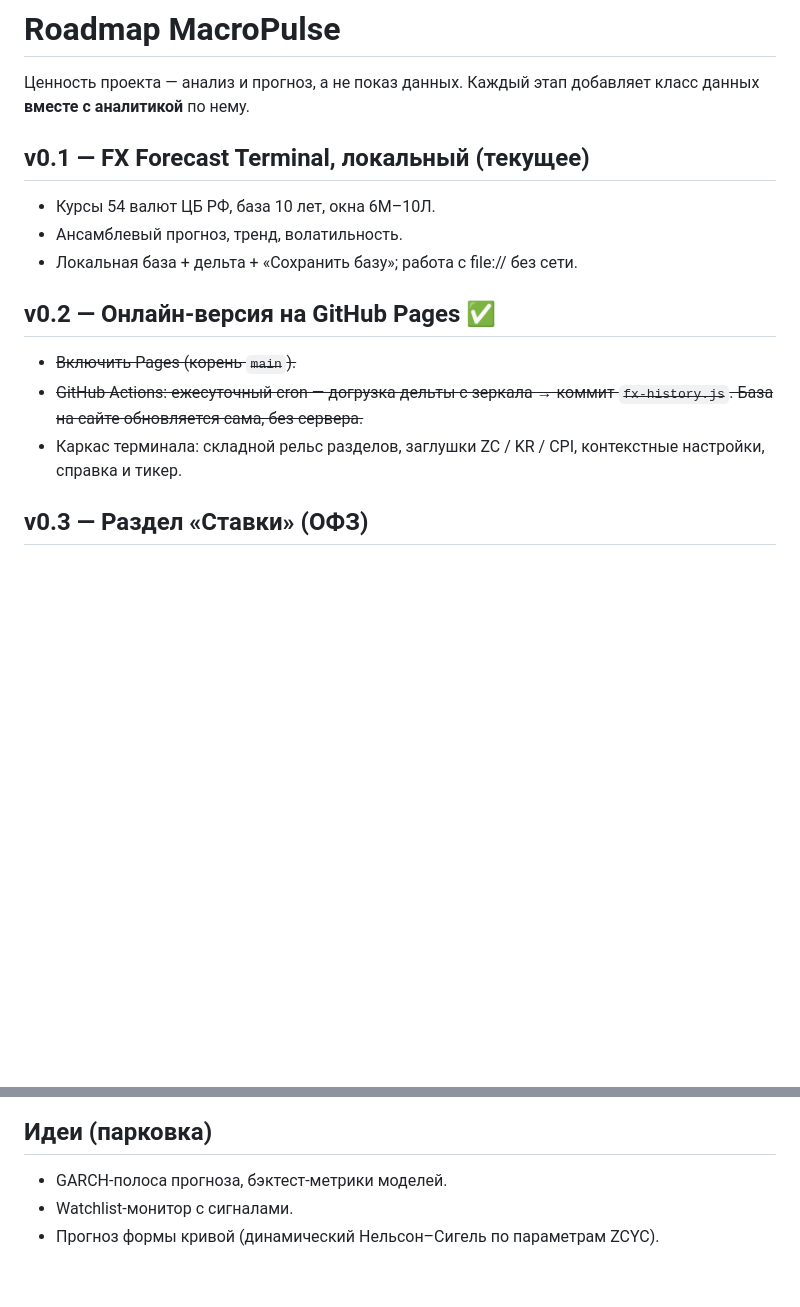
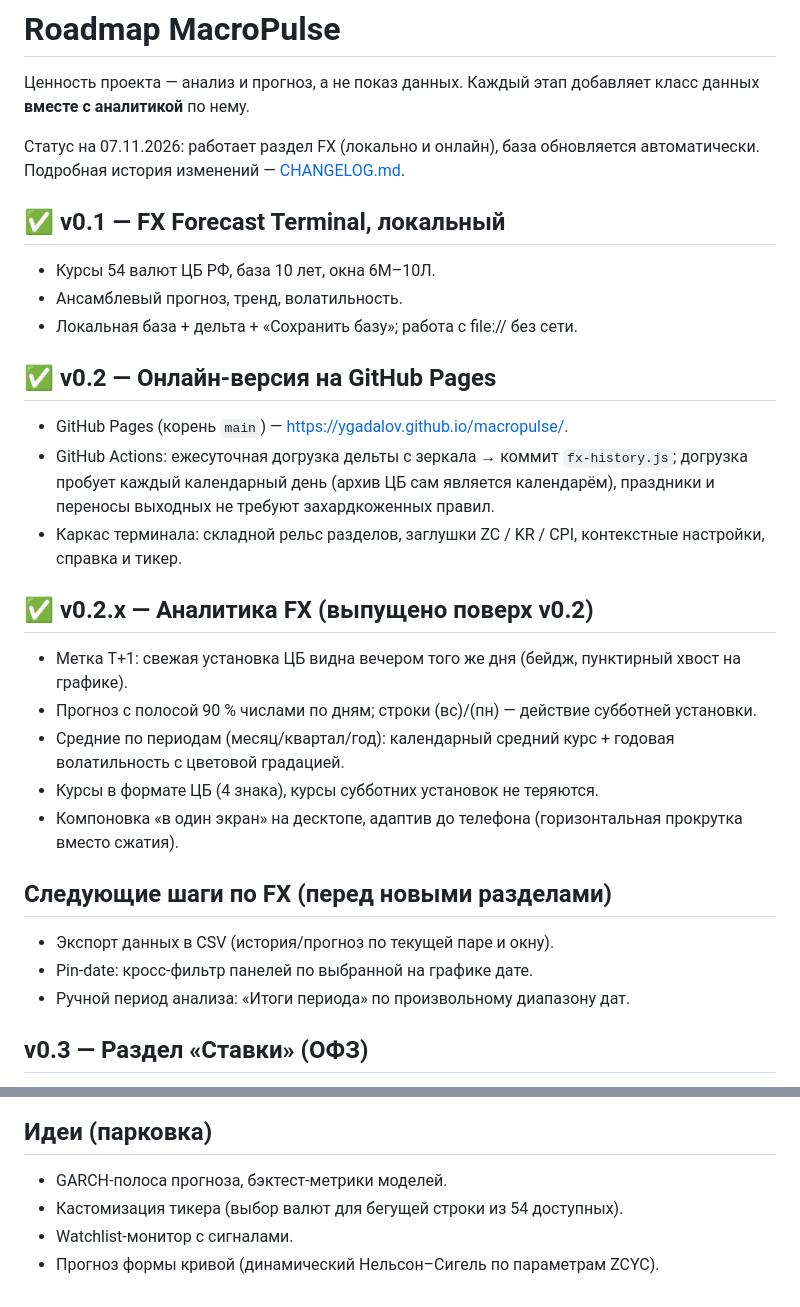
Before and after one commit to ygadalov/macropulse, a Markdown page: docs/roadmap.md, 2 parts joined by grey strips. Drawn GitHub-style; blank space fills up the shorter version.

```diff
--- a/docs/roadmap.md
+++ b/docs/roadmap.md
@@ -2,17 +2,33 @@
 
 Ценность проекта — анализ и прогноз, а не показ данных. Каждый этап добавляет класс данных **вместе с аналитикой** по нему.
 
-## v0.1 — FX Forecast Terminal, локальный (текущее)
+Статус на 07.11.2026: работает раздел FX (локально и онлайн), база обновляется автоматически. Подробная история изменений — [CHANGELOG.md](../CHANGELOG.md).
+
+## ✅ v0.1 — FX Forecast Terminal, локальный
 
 - Курсы 54 валют ЦБ РФ, база 10 лет, окна 6М–10Л.
 - Ансамблевый прогноз, тренд, волатильность.
 - Локальная база + дельта + «Сохранить базу»; работа с file:// без сети.
 
-## v0.2 — Онлайн-версия на GitHub Pages ✅
+## ✅ v0.2 — Онлайн-версия на GitHub Pages
 
-- ~~Включить Pages (корень `main`).~~
-- ~~GitHub Actions: ежесуточный cron — догрузка дельты с зеркала → коммит `fx-history.js`. База на сайте обновляется сама, без сервера.~~
+- GitHub Pages (корень `main`) — https://ygadalov.github.io/macropulse/.
+- GitHub Actions: ежесуточная догрузка дельты с зеркала → коммит `fx-history.js`; догрузка пробует каждый календарный день (архив ЦБ сам является календарём), праздники и переносы выходных не требуют захардкоженных правил.
 - Каркас терминала: складной рельс разделов, заглушки ZC / KR / CPI, контекстные настройки, справка и тикер.
+
+## ✅ v0.2.x — Аналитика FX (выпущено поверх v0.2)
+
+- Метка T+1: свежая установка ЦБ видна вечером того же дня (бейдж, пунктирный хвост на графике).
+- Прогноз с полосой 90 % числами по дням; строки (вс)/(пн) — действие субботней установки.
+- Средние по периодам (месяц/квартал/год): календарный средний курс + годовая волатильность с цветовой градацией.
+- Курсы в формате ЦБ (4 знака), курсы субботних установок не теряются.
+- Компоновка «в один экран» на десктопе, адаптив до телефона (горизонтальная прокрутка вместо сжатия).
+
+## Следующие шаги по FX (перед новыми разделами)
+
+- Экспорт данных в CSV (история/прогноз по текущей паре и окну).
+- Pin-date: кросс-фильтр панелей по выбранной на графике дате.
+- Ручной период анализа: «Итоги периода» по произвольному диапазону дат.
 
 ## v0.3 — Раздел «Ставки» (ОФЗ)
 
@@ -33,5 +49,6 @@
 ## Идеи (парковка)
 
 - GARCH-полоса прогноза, бэктест-метрики моделей.
+- Кастомизация тикера (выбор валют для бегущей строки из 54 доступных).
 - Watchlist-монитор с сигналами.
 - Прогноз формы кривой (динамический Нельсон–Сигель по параметрам ZCYC).
```
Also changed, not shown: CHANGELOG.md (+2 -0 lines), README.md (+18 -7 lines), docs/screenshot.png.
